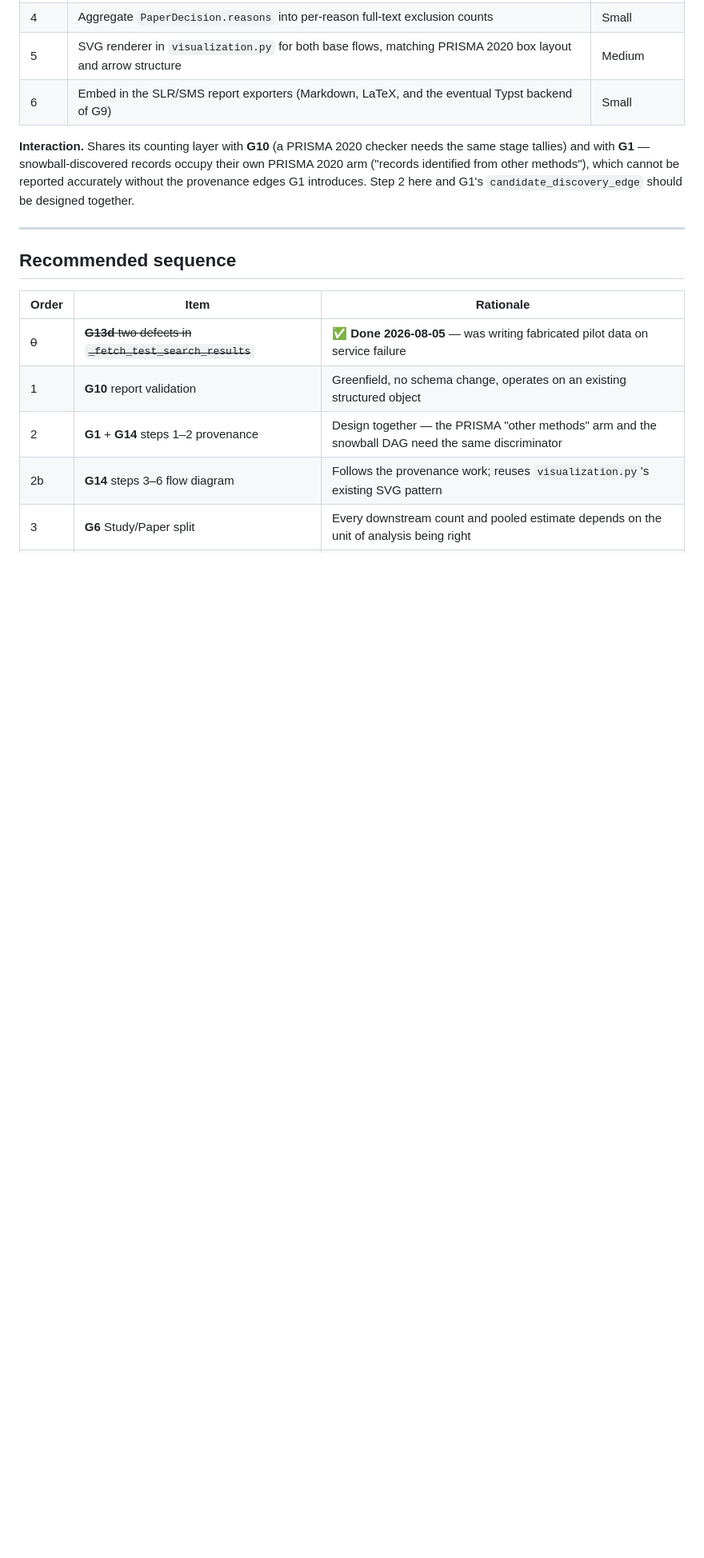
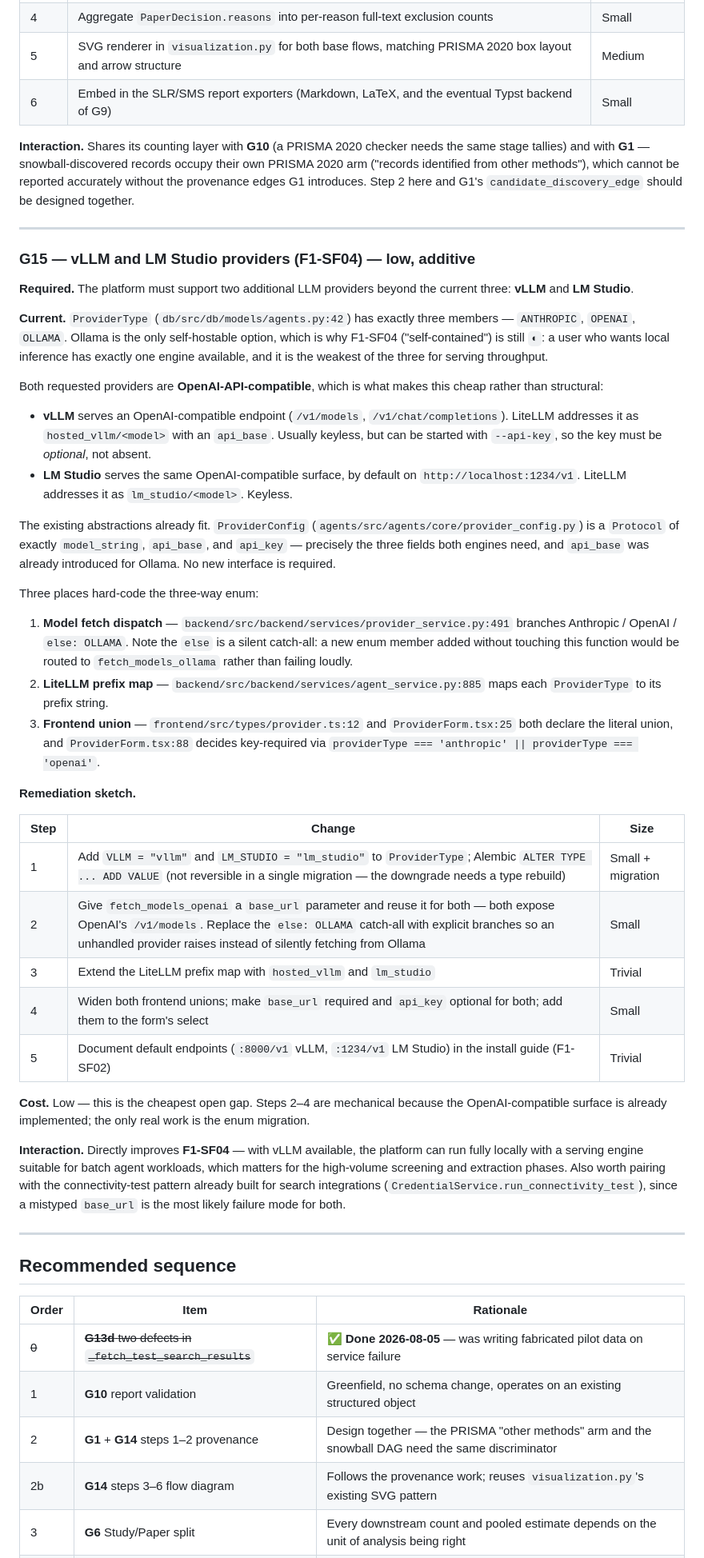
Before and after one commit to isaacgriffith/sms-reseacher, a Markdown page: docs/feature-gaps.md, the part around one of its changes. Shown at 80% size. Rendered like a GitHub page; blank space fills up the shorter version.

Commit message:
docs: add G15 — vLLM and LM Studio provider support
ProviderType has three members (anthropic, openai, ollama), so Ollama is the
only self-hostable option — part of why F1-SF04 (self-contained) is partial.

Both requested engines are OpenAI-API-compatible, so the existing
ProviderConfig Protocol (model_string / api_base / api_key) already fits and
no new interface is needed. Records the three hard-coded dispatch points
(provider_service.py:491 model fetch, agent_service.py:885 LiteLLM prefix map,
the frontend Zod unions) and notes that the model-fetch else-branch is a
silent catch-all that would route an unhandled provider to Ollama.

Sized low/additive — the cheapest open gap.

```diff
--- a/docs/feature-gaps.md
+++ b/docs/feature-gaps.md
@@ -335,6 +335,41 @@ Three things block it:
 
 ---
 
+### G15 — vLLM and LM Studio providers (F1-SF04) — **low, additive**
+
+**Required.** The platform must support two additional LLM providers beyond the current three: **vLLM** and **LM Studio**.
+
+**Current.** `ProviderType` (`db/src/db/models/agents.py:42`) has exactly three members — `ANTHROPIC`, `OPENAI`, `OLLAMA`. Ollama is the only self-hostable option, which is why F1-SF04 ("self-contained") is still `◐`: a user who wants local inference has exactly one engine available, and it is the weakest of the three for serving throughput.
+
+Both requested providers are **OpenAI-API-compatible**, which is what makes this cheap rather than structural:
+
+- **vLLM** serves an OpenAI-compatible endpoint (`/v1/models`, `/v1/chat/completions`). LiteLLM addresses it as `hosted_vllm/<model>` with an `api_base`. Usually keyless, but can be started with `--api-key`, so the key must be *optional*, not absent.
+- **LM Studio** serves the same OpenAI-compatible surface, by default on `http://localhost:1234/v1`. LiteLLM addresses it as `lm_studio/<model>`. Keyless.
+
+The existing abstractions already fit. `ProviderConfig` (`agents/src/agents/core/provider_config.py`) is a `Protocol` of exactly `model_string`, `api_base`, and `api_key` — precisely the three fields both engines need, and `api_base` was already introduced for Ollama. No new interface is required.
+
+Three places hard-code the three-way enum:
+
+1. **Model fetch dispatch** — `backend/src/backend/services/provider_service.py:491` branches Anthropic / OpenAI / `else: OLLAMA`. Note the `else` is a silent catch-all: a new enum member added without touching this function would be routed to `fetch_models_ollama` rather than failing loudly.
+2. **LiteLLM prefix map** — `backend/src/backend/services/agent_service.py:885` maps each `ProviderType` to its prefix string.
+3. **Frontend union** — `frontend/src/types/provider.ts:12` and `ProviderForm.tsx:25` both declare the literal union, and `ProviderForm.tsx:88` decides key-required via `providerType === 'anthropic' || providerType === 'openai'`.
+
+**Remediation sketch.**
+
+| Step | Change                                                                                                          | Size              |
+| ---- | ----------------------------------------------------------------------------------------------------------------- | ----------------- |
+| 1    | Add `VLLM = "vllm"` and `LM_STUDIO = "lm_studio"` to `ProviderType`; Alembic `ALTER TYPE ... ADD VALUE` (not reversible in a single migration — the downgrade needs a type rebuild) | Small + migration |
+| 2    | Give `fetch_models_openai` a `base_url` parameter and reuse it for both — both expose OpenAI's `/v1/models`. Replace the `else: OLLAMA` catch-all with explicit branches so an unhandled provider raises instead of silently fetching from Ollama | Small             |
+| 3    | Extend the LiteLLM prefix map with `hosted_vllm` and `lm_studio`                                                  | Trivial           |
+| 4    | Widen both frontend unions; make `base_url` required and `api_key` optional for both; add them to the form's select | Small             |
+| 5    | Document default endpoints (`:8000/v1` vLLM, `:1234/v1` LM Studio) in the install guide (F1-SF02)                  | Trivial           |
+
+**Cost.** Low — this is the cheapest open gap. Steps 2–4 are mechanical because the OpenAI-compatible surface is already implemented; the only real work is the enum migration.
+
+**Interaction.** Directly improves **F1-SF04** — with vLLM available, the platform can run fully locally with a serving engine suitable for batch agent workloads, which matters for the high-volume screening and extraction phases. Also worth pairing with the connectivity-test pattern already built for search integrations (`CredentialService.run_connectivity_test`), since a mistyped `base_url` is the most likely failure mode for both.
+
+---
+
 ## Recommended sequence
 
 | Order | Item                                   | Rationale                                                                                     |
```
Also changed, not shown: other parts of docs/feature-gaps.md (+3 -2 lines).
